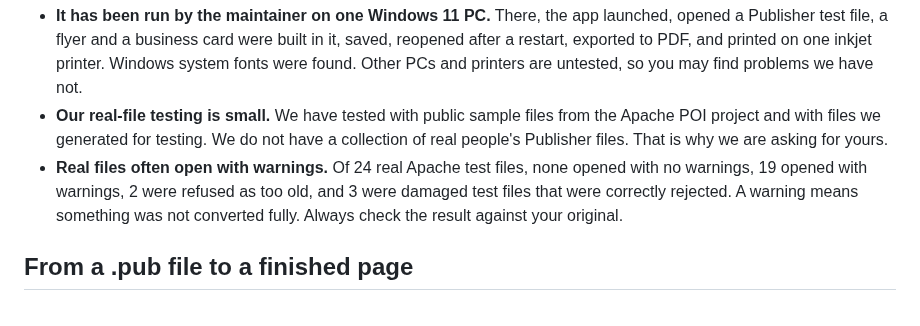
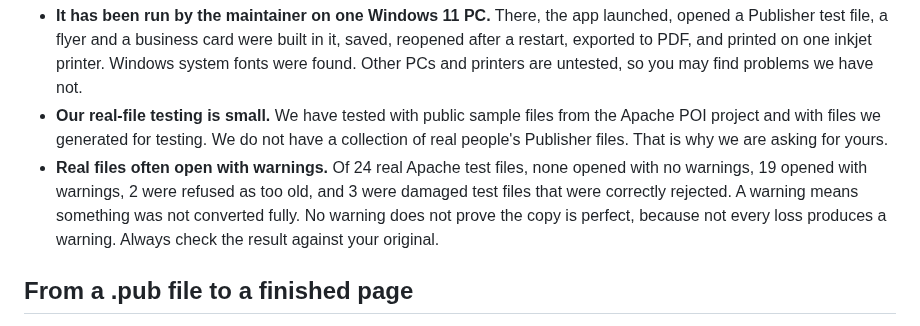
Before and after one commit to srt8hellcat2-ui/niftydesign, a Markdown page: README.md, the part around the change. GitHub-like rendering.

Commit message:
Update README with clearer warning message about file conversion
Clarified the warning message regarding file conversion issues, emphasizing that no warning does not guarantee perfection.

```diff
--- a/README.md
+++ b/README.md
@@ -33,7 +33,7 @@ This is an alpha, and it is honest about that:
 
 - **It has been run by the maintainer on one Windows 11 PC.** There, the app launched, opened a Publisher test file, a flyer and a business card were built in it, saved, reopened after a restart, exported to PDF, and printed on one inkjet printer. Windows system fonts were found. Other PCs and printers are untested, so you may find problems we have not.
 - **Our real-file testing is small.** We have tested with public sample files from the Apache POI project and with files we generated for testing. We do not have a collection of real people's Publisher files. That is why we are asking for yours.
-- **Real files often open with warnings.** Of 24 real Apache test files, none opened with no warnings, 19 opened with warnings, 2 were refused as too old, and 3 were damaged test files that were correctly rejected. A warning means something was not converted fully. Always check the result against your original.
+- **Real files often open with warnings.** Of 24 real Apache test files, none opened with no warnings, 19 opened with warnings, 2 were refused as too old, and 3 were damaged test files that were correctly rejected. A warning means something was not converted fully. No warning does not prove the copy is perfect, because not every loss produces a warning. Always check the result against your original.
 
 ## From a .pub file to a finished page
 
```
